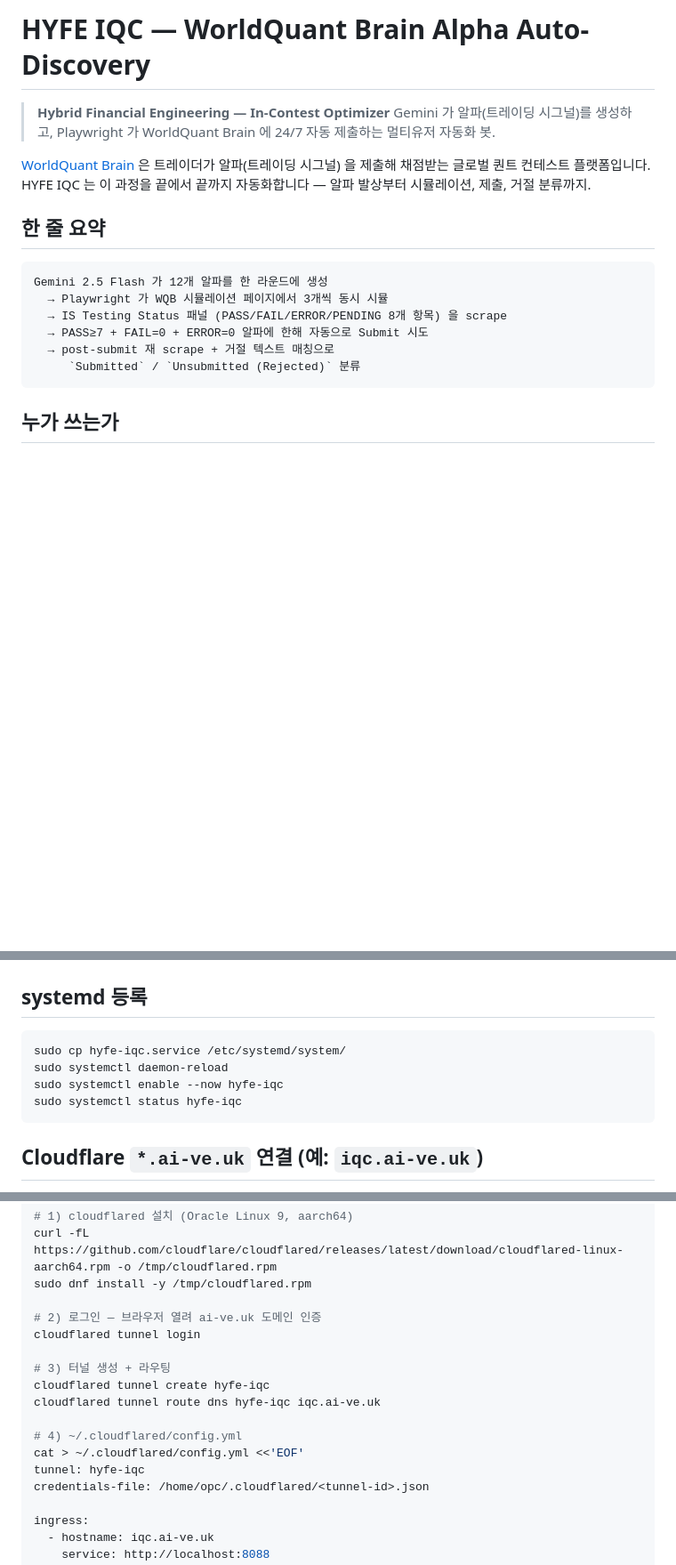
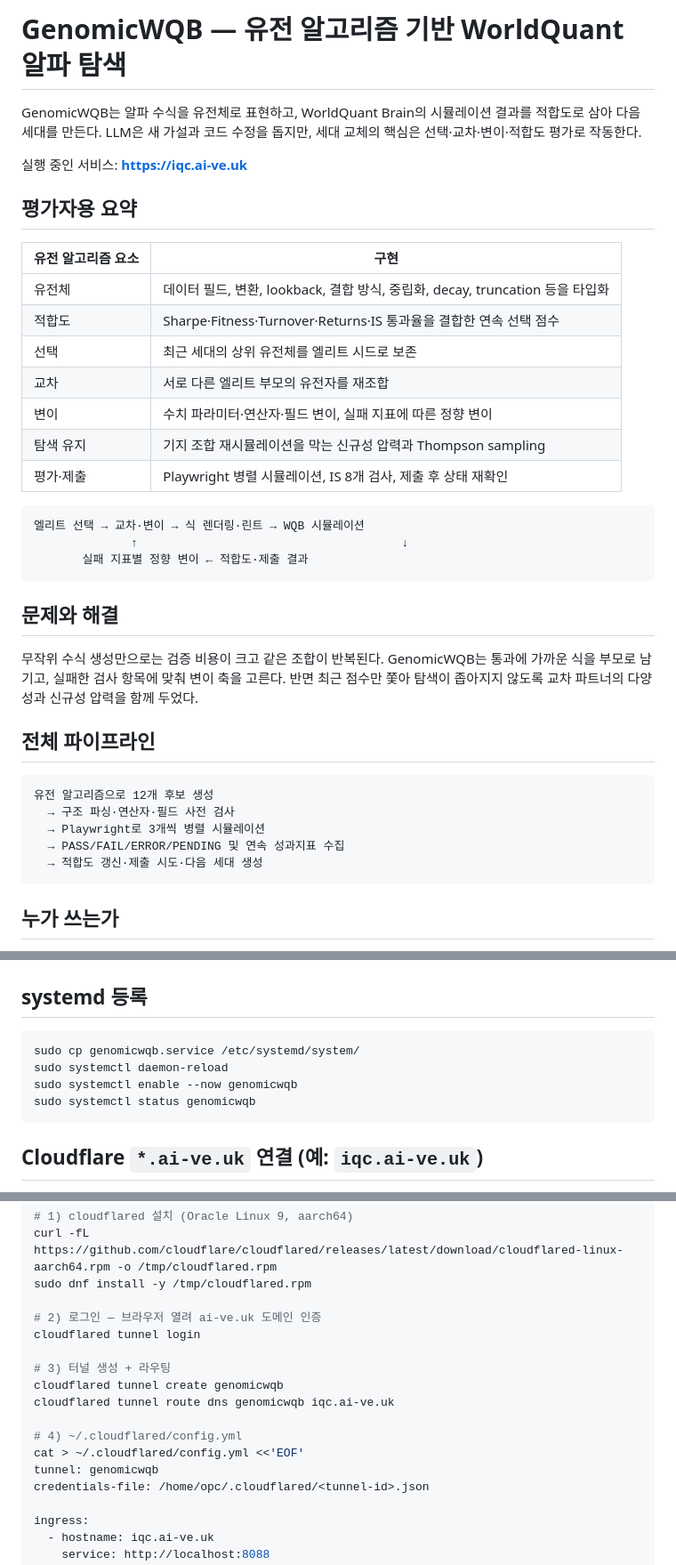
Before and after one commit to Arcosium/HYFE_IQC, a Markdown page: README.md, 3 parts joined by grey strips. Shown at 89% size. Rendered like a GitHub page; blank space fills up the shorter version.

Commit message:
docs: add evaluator-facing project overview

````diff
--- a/README.md
+++ b/README.md
@@ -1,21 +1,39 @@
-# HYFE IQC — WorldQuant Brain Alpha Auto-Discovery
+# GenomicWQB — 유전 알고리즘 기반 WorldQuant 알파 탐색
 
-> **Hybrid Financial Engineering — In-Contest Optimizer**
-> Gemini 가 알파(트레이딩 시그널)를 생성하고, Playwright 가 WorldQuant Brain 에 24/7 자동 제출하는 멀티유저 자동화 봇.
+GenomicWQB는 알파 수식을 유전체로 표현하고, WorldQuant Brain의 시뮬레이션 결과를 적합도로 삼아 다음 세대를 만든다. LLM은 새 가설과 코드 수정을 돕지만, 세대 교체의 핵심은 선택·교차·변이·적합도 평가로 작동한다.
 
-[WorldQuant Brain](https://platform.worldquantbrain.com) 은 트레이더가 알파(트레이딩 시그널) 을
-제출해 채점받는 글로벌 퀀트 컨테스트 플랫폼입니다.
-HYFE IQC 는 이 과정을 끝에서 끝까지 자동화합니다 — 알파 발상부터 시뮬레이션, 제출, 거절 분류까지.
+실행 중인 서비스: **https://iqc.ai-ve.uk**
 
-## 한 줄 요약
+## 평가자용 요약
 
+| 유전 알고리즘 요소 | 구현 |
+|---|---|
+| 유전체 | 데이터 필드, 변환, lookback, 결합 방식, 중립화, decay, truncation 등을 타입화 |
+| 적합도 | Sharpe·Fitness·Turnover·Returns·IS 통과율을 결합한 연속 선택 점수 |
+| 선택 | 최근 세대의 상위 유전체를 엘리트 시드로 보존 |
+| 교차 | 서로 다른 엘리트 부모의 유전자를 재조합 |
+| 변이 | 수치 파라미터·연산자·필드 변이, 실패 지표에 따른 정향 변이 |
+| 탐색 유지 | 기지 조합 재시뮬레이션을 막는 신규성 압력과 Thompson sampling |
+| 평가·제출 | Playwright 병렬 시뮬레이션, IS 8개 검사, 제출 후 상태 재확인 |
+
+```text
+엘리트 선택 → 교차·변이 → 식 렌더링·린트 → WQB 시뮬레이션
+              ↑                                      ↓
+       실패 지표별 정향 변이 ← 적합도·제출 결과
 ```
-Gemini 2.5 Flash 가 12개 알파를 한 라운드에 생성
-  → Playwright 가 WQB 시뮬레이션 페이지에서 3개씩 동시 시뮬
-  → IS Testing Status 패널 (PASS/FAIL/ERROR/PENDING 8개 항목) 을 scrape
-  → PASS≥7 + FAIL=0 + ERROR=0 알파에 한해 자동으로 Submit 시도
-  → post-submit 재 scrape + 거절 텍스트 매칭으로
-     `Submitted` / `Unsubmitted (Rejected)` 분류
+
+## 문제와 해결
+
+무작위 수식 생성만으로는 검증 비용이 크고 같은 조합이 반복된다. GenomicWQB는 통과에 가까운 식을 부모로 남기고, 실패한 검사 항목에 맞춰 변이 축을 고른다. 반면 최근 점수만 쫓아 탐색이 좁아지지 않도록 교차 파트너의 다양성과 신규성 압력을 함께 두었다.
+
+## 전체 파이프라인
+
+```text
+유전 알고리즘으로 12개 후보 생성
+  → 구조 파싱·연산자·필드 사전 검사
+  → Playwright로 3개씩 병렬 시뮬레이션
+  → PASS/FAIL/ERROR/PENDING 및 연속 성과지표 수집
+  → 적합도 갱신·제출 시도·다음 세대 생성
 ```
 
 ## 누가 쓰는가
@@ -167,10 +185,10 @@ cd /home/opc/projects/HYFE_IQC
 ## systemd 등록
 
 ```bash
-sudo cp hyfe-iqc.service /etc/systemd/system/
+sudo cp genomicwqb.service /etc/systemd/system/
 sudo systemctl daemon-reload
-sudo systemctl enable --now hyfe-iqc
-sudo systemctl status hyfe-iqc
+sudo systemctl enable --now genomicwqb
+sudo systemctl status genomicwqb
 ```
 
 ## Cloudflare `*.ai-ve.uk` 연결 (예: `iqc.ai-ve.uk`)
@@ -190,12 +208,12 @@ sudo dnf install -y /tmp/cloudflared.rpm
 cloudflared tunnel login
 
 # 3) 터널 생성 + 라우팅
-cloudflared tunnel create hyfe-iqc
-cloudflared tunnel route dns hyfe-iqc iqc.ai-ve.uk
+cloudflared tunnel create genomicwqb
+cloudflared tunnel route dns genomicwqb iqc.ai-ve.uk
 
 # 4) ~/.cloudflared/config.yml
 cat > ~/.cloudflared/config.yml <<'EOF'
-tunnel: hyfe-iqc
+tunnel: genomicwqb
 credentials-file: /home/opc/.cloudflared/<tunnel-id>.json
 
 ingress:
````
Also changed, not shown: other parts of README.md (+7 -7 lines).
